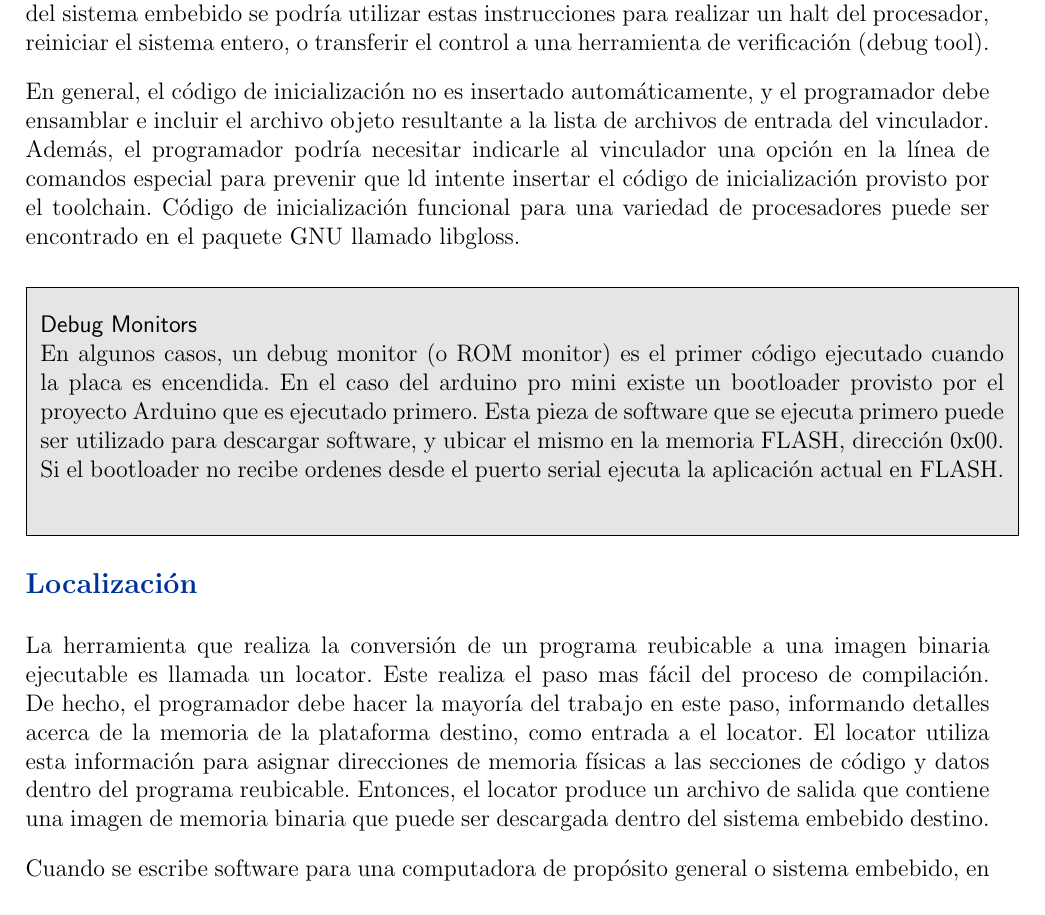
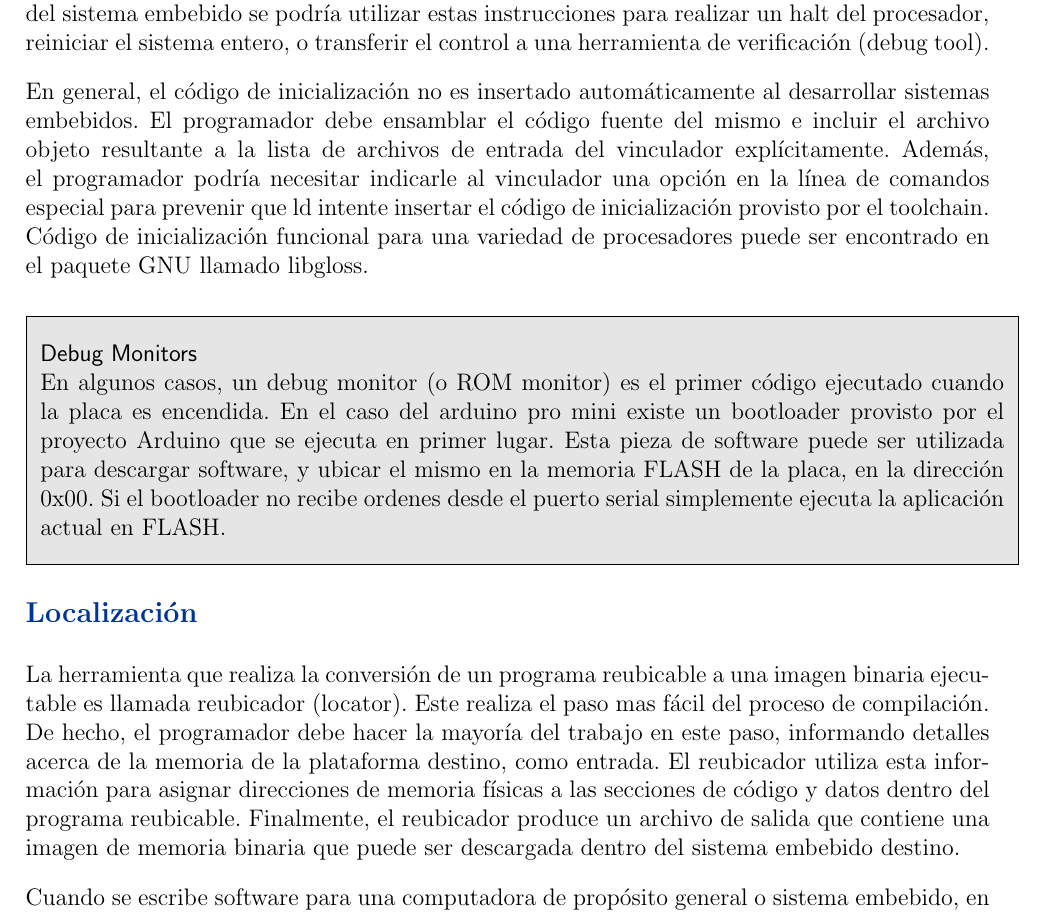
Before and after one commit to zrafa/pse, a LaTeX document (2016-apuntes/cap4.tex): part of page 7 of 12, cut so that both start at the same text. Compiled offline with pdfLaTeX.

Commit message:
version para publicar basica

```diff
--- a/2016-apuntes/cap4.tex
+++ b/2016-apuntes/cap4.tex
@@ -360,9 +359,9 @@ se podría utilizar estas instrucciones para realizar un halt del procesador,
 reiniciar el sistema entero, o transferir el control a una herramienta
 de verificación (debug tool).
 
-En general, el código de inicialización no es insertado automáticamente, y el
-programador debe ensamblar e incluir el archivo objeto resultante a la
-lista de archivos de entrada del vinculador. Además, el programador
+En general, el código de inicialización no es insertado automáticamente al desarrollar sistemas embebidos. El
+programador debe ensamblar el código fuente del mismo e incluir el archivo objeto resultante a la
+lista de archivos de entrada del vinculador explícitamente. Además, el programador
 podría necesitar indicarle al vinculador una opción en la línea de comandos especial
 para prevenir que ld intente insertar el código de inicialización provisto
 por el toolchain.
@@ -377,24 +376,23 @@ ser encontrado en el paquete GNU llamado libgloss.
 
 En algunos casos, un debug monitor (o ROM monitor) es el primer código
 ejecutado cuando la placa es encendida. En el caso del arduino pro mini
-existe un bootloader provisto por el proyecto Arduino que es ejecutado
-primero.
-Esta pieza de software que se ejecuta primero puede ser utilizado
-para descargar software, y ubicar el mismo en la memoria FLASH, dirección 0x00.
-Si el bootloader no recibe ordenes desde el puerto serial ejecuta la aplicación
+existe un bootloader provisto por el proyecto Arduino que se ejecuta en primer lugar.
+Esta pieza de software puede ser utilizada
+para descargar software, y ubicar el mismo en la memoria FLASH de la placa, en la dirección 0x00.
+Si el bootloader no recibe ordenes desde el puerto serial simplemente ejecuta la aplicación
 actual en FLASH.
 \vspace*{0.4cm} } }
 
 \subsection *{Localización}
 
 La herramienta que realiza la conversión de un programa reubicable a
-una imagen binaria ejecutable es llamada un locator.
+una imagen binaria ejecutable es llamada reubicador (locator).
 Este realiza el paso mas fácil del proceso de compilación. De hecho,
 el programador debe hacer la mayoría del trabajo en este paso, informando
-detalles acerca de la memoria de la plataforma destino, como entrada
-a el locator. El locator utiliza esta información para asignar direcciones
+detalles acerca de la memoria de la plataforma destino, como entrada.
+El reubicador utiliza esta información para asignar direcciones
 de memoria físicas a las secciones de código y datos dentro del programa
-reubicable. Entonces, el locator produce un archivo de salida que contiene
+reubicable. Finalmente, el reubicador produce un archivo de salida que contiene
 una imagen de memoria binaria que puede ser descargada dentro del sistema
 embebido destino.
 
```
Also changed, not shown: 2016-apuntes/cap4.tex (13 more changed lines).
